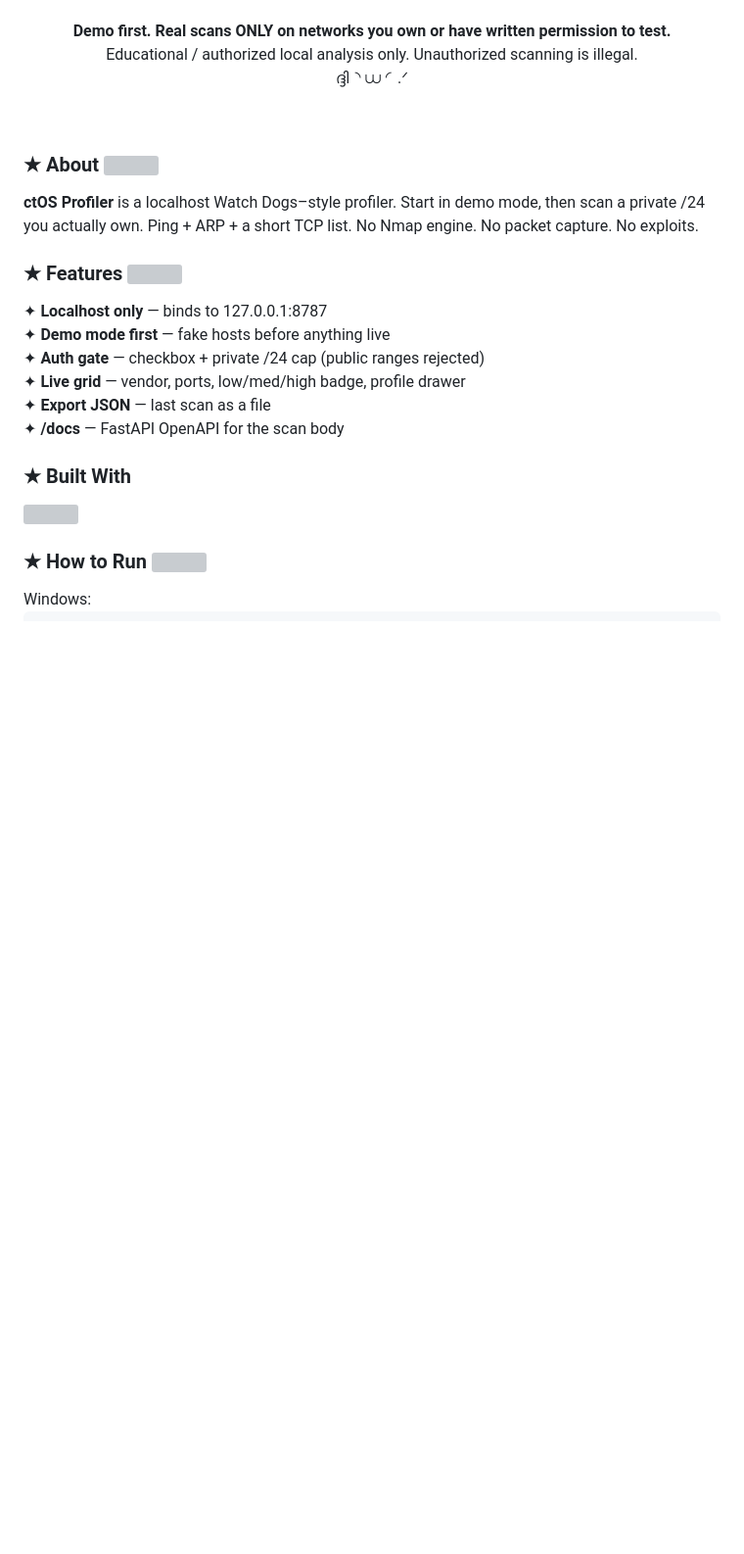
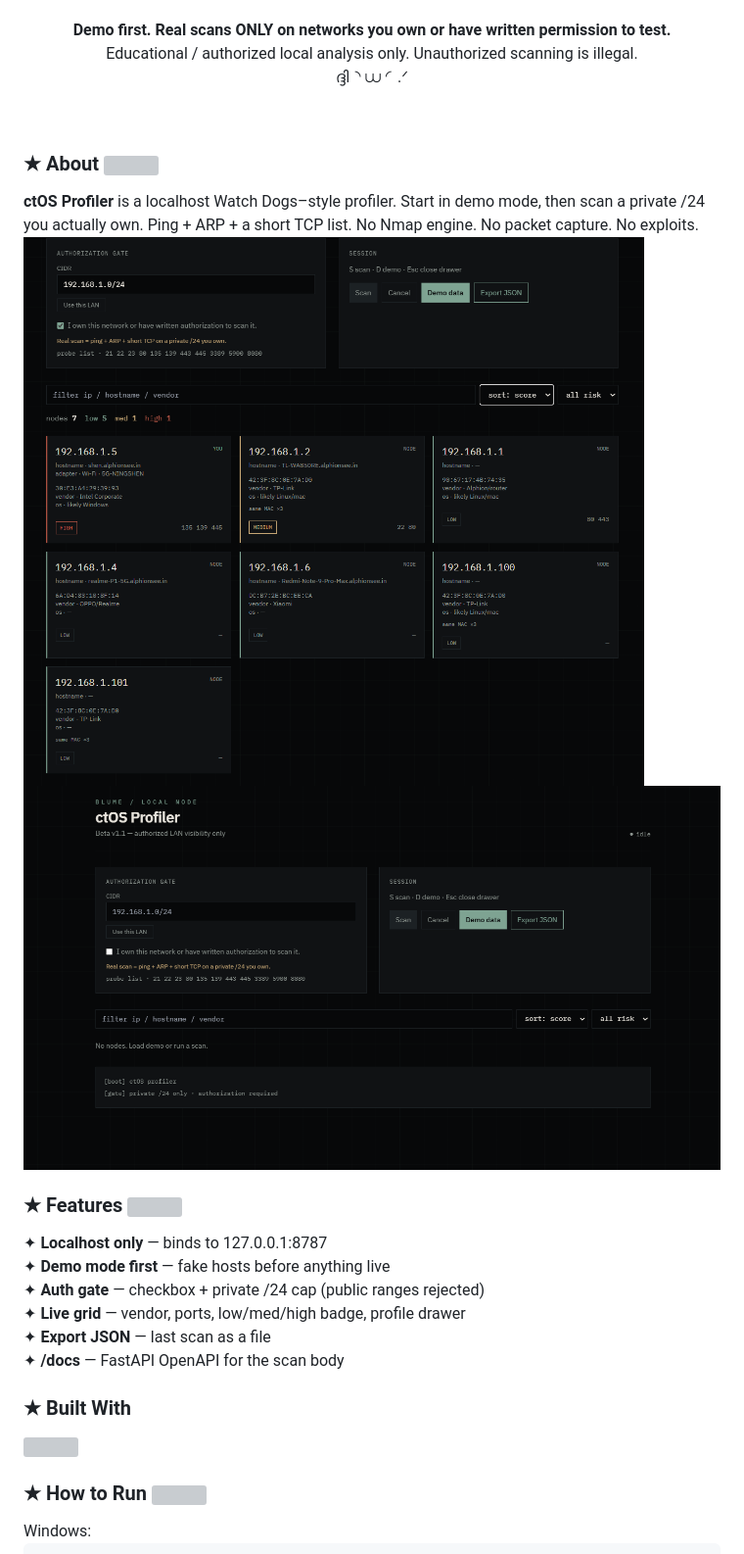
Before and after one commit to ningshenball/ctos-profiler, a Markdown page: README.md, the part around the change. Shown at 98% size. Drawn GitHub-style; pictures changed too: docs/gate.png (added), docs/scan.png (added); folded sections open; blank space fills up the shorter version; grey boxes are pictures that could not be loaded.

Commit message:
README: home LAN and gate screenshots

```diff
--- a/README.md
+++ b/README.md
@@ -19,6 +19,8 @@
 <b>ctOS Profiler</b> is a localhost Watch Dogs–style profiler.
 Start in demo mode, then scan a private /24 you actually own.
 Ping + ARP + a short TCP list. No Nmap engine. No packet capture. No exploits.
+<img src="docs/scan.png" width="720" alt="home LAN scan"/>
+<img src="docs/gate.png" width="720" alt="authorization gate"/>
 <h3>★ Features <img src="explode.webp" height="38" alt=""/></h3>
 ✦ <b>Localhost only</b> — binds to 127.0.0.1:8787<br/>
 ✦ <b>Demo mode first</b> — fake hosts before anything live<br/>
```
